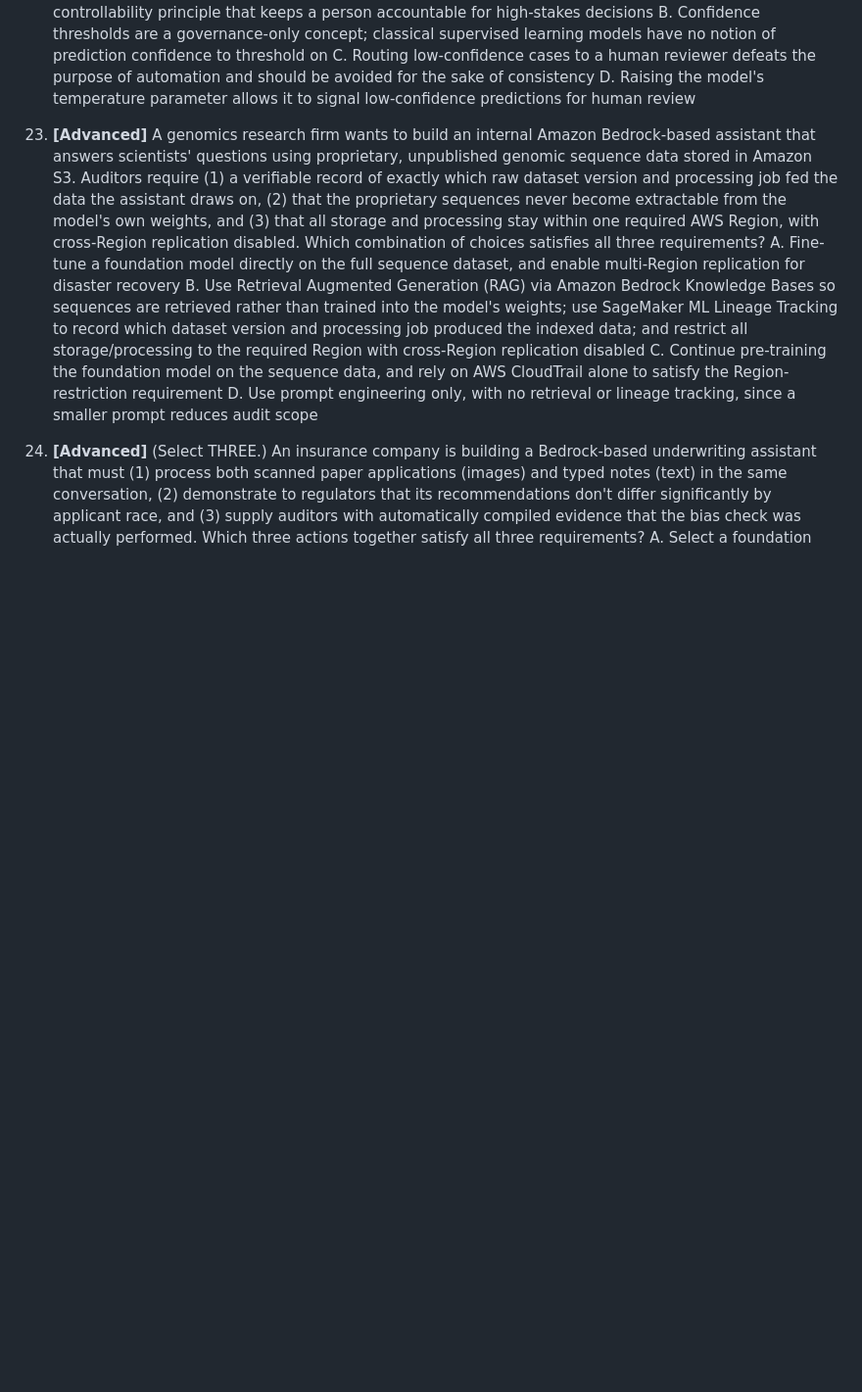
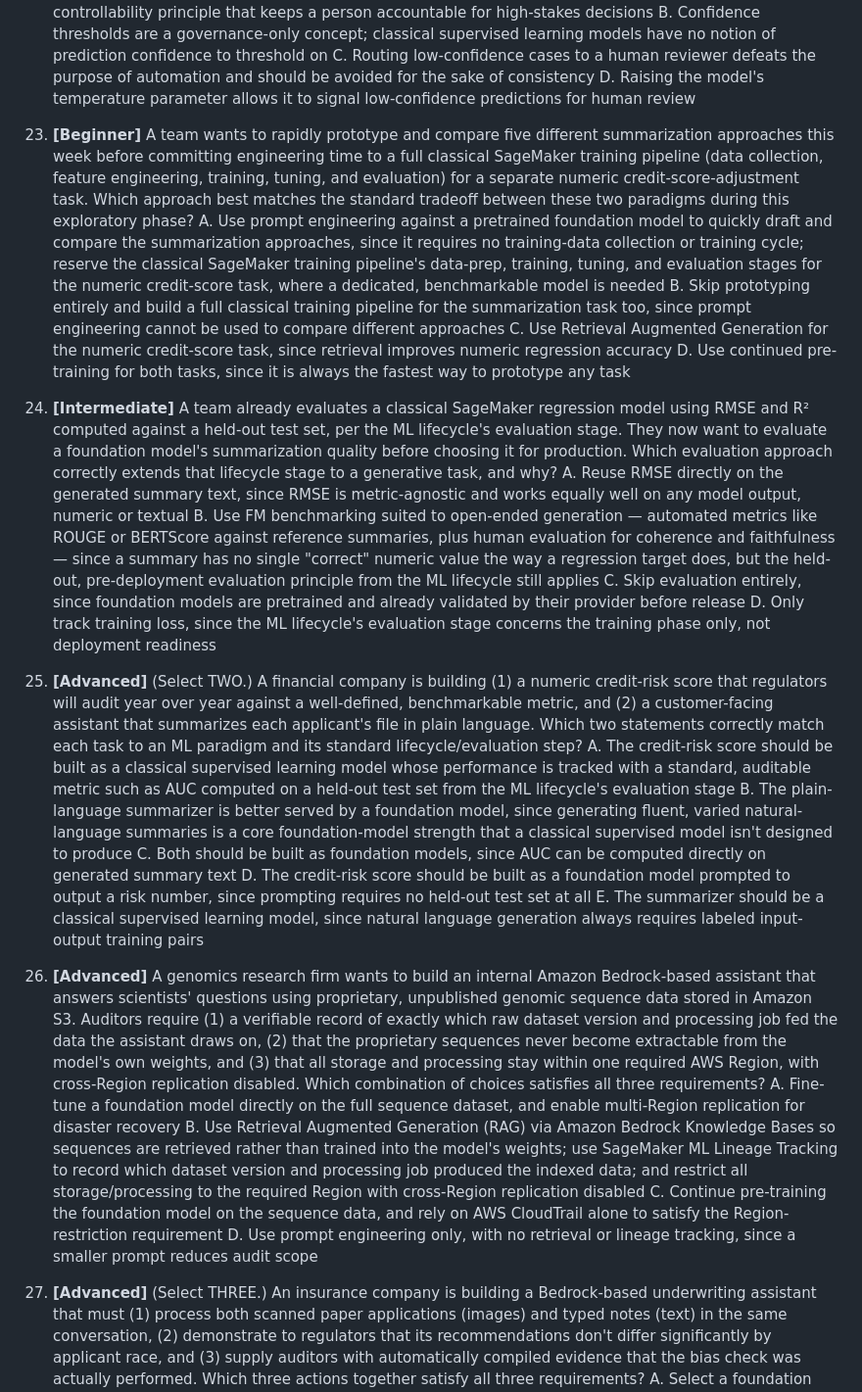
Before and after one commit to ChathurangaVKD/AWS-Certified-AI-Practitioner, a Markdown page: docs/cross-domain-scenario-questions.md, the part around the change. Shown at 98% size. GitHub-like rendering; blank space fills up the shorter version.

Commit message:
autopilot: Add Domain 1-2 cross-domain scenario questions to fix pairing underrepresentation

```diff
--- a/docs/cross-domain-scenario-questions.md
+++ b/docs/cross-domain-scenario-questions.md
@@ -286,7 +286,42 @@ more for questions 23–27, e.g. `*(Domains 1, 3, 4, 5)*`.
     C. Routing low-confidence cases to a human reviewer defeats the purpose of automation and should be avoided for the sake of consistency
     D. Raising the model's temperature parameter allows it to signal low-confidence predictions for human review
 
-23. **[Advanced]** A genomics research firm wants to build an internal
+23. **[Beginner]** A team wants to rapidly prototype and compare five
+    different summarization approaches this week before committing
+    engineering time to a full classical SageMaker training pipeline (data
+    collection, feature engineering, training, tuning, and evaluation) for
+    a separate numeric credit-score-adjustment task. Which approach best
+    matches the standard tradeoff between these two paradigms during this
+    exploratory phase?
+    A. Use prompt engineering against a pretrained foundation model to quickly draft and compare the summarization approaches, since it requires no training-data collection or training cycle; reserve the classical SageMaker training pipeline's data-prep, training, tuning, and evaluation stages for the numeric credit-score task, where a dedicated, benchmarkable model is needed
+    B. Skip prototyping entirely and build a full classical training pipeline for the summarization task too, since prompt engineering cannot be used to compare different approaches
+    C. Use Retrieval Augmented Generation for the numeric credit-score task, since retrieval improves numeric regression accuracy
+    D. Use continued pre-training for both tasks, since it is always the fastest way to prototype any task
+
+24. **[Intermediate]** A team already evaluates a classical SageMaker
+    regression model using RMSE and R² computed against a held-out test
+    set, per the ML lifecycle's evaluation stage. They now want to
+    evaluate a foundation model's summarization quality before choosing it
+    for production. Which evaluation approach correctly extends that
+    lifecycle stage to a generative task, and why?
+    A. Reuse RMSE directly on the generated summary text, since RMSE is metric-agnostic and works equally well on any model output, numeric or textual
+    B. Use FM benchmarking suited to open-ended generation — automated metrics like ROUGE or BERTScore against reference summaries, plus human evaluation for coherence and faithfulness — since a summary has no single "correct" numeric value the way a regression target does, but the held-out, pre-deployment evaluation principle from the ML lifecycle still applies
+    C. Skip evaluation entirely, since foundation models are pretrained and already validated by their provider before release
+    D. Only track training loss, since the ML lifecycle's evaluation stage concerns the training phase only, not deployment readiness
+
+25. **[Advanced]** (Select TWO.) A financial company is building (1) a
+    numeric credit-risk score that regulators will audit year over year
+    against a well-defined, benchmarkable metric, and (2) a customer-facing
+    assistant that summarizes each applicant's file in plain language.
+    Which two statements correctly match each task to an ML paradigm and
+    its standard lifecycle/evaluation step?
+    A. The credit-risk score should be built as a classical supervised learning model whose performance is tracked with a standard, auditable metric such as AUC computed on a held-out test set from the ML lifecycle's evaluation stage
+    B. The plain-language summarizer is better served by a foundation model, since generating fluent, varied natural-language summaries is a core foundation-model strength that a classical supervised model isn't designed to produce
+    C. Both should be built as foundation models, since AUC can be computed directly on generated summary text
+    D. The credit-risk score should be built as a foundation model prompted to output a risk number, since prompting requires no held-out test set at all
+    E. The summarizer should be a classical supervised learning model, since natural language generation always requires labeled input-output training pairs
+
+26. **[Advanced]** A genomics research firm wants to build an internal
     Amazon Bedrock-based assistant that answers scientists' questions using
     proprietary, unpublished genomic sequence data stored in Amazon S3.
     Auditors require (1) a verifiable record of exactly which raw dataset
```
